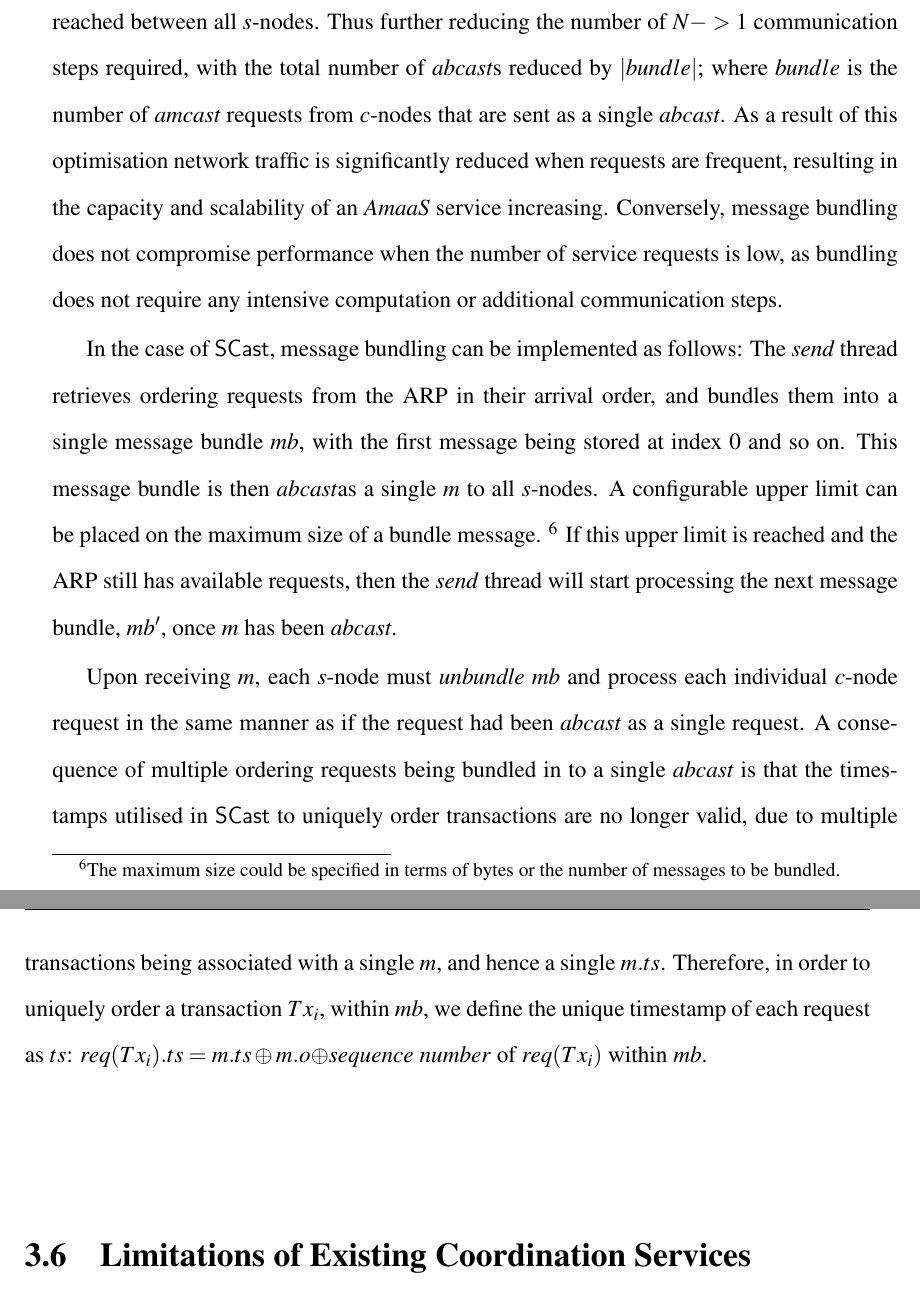
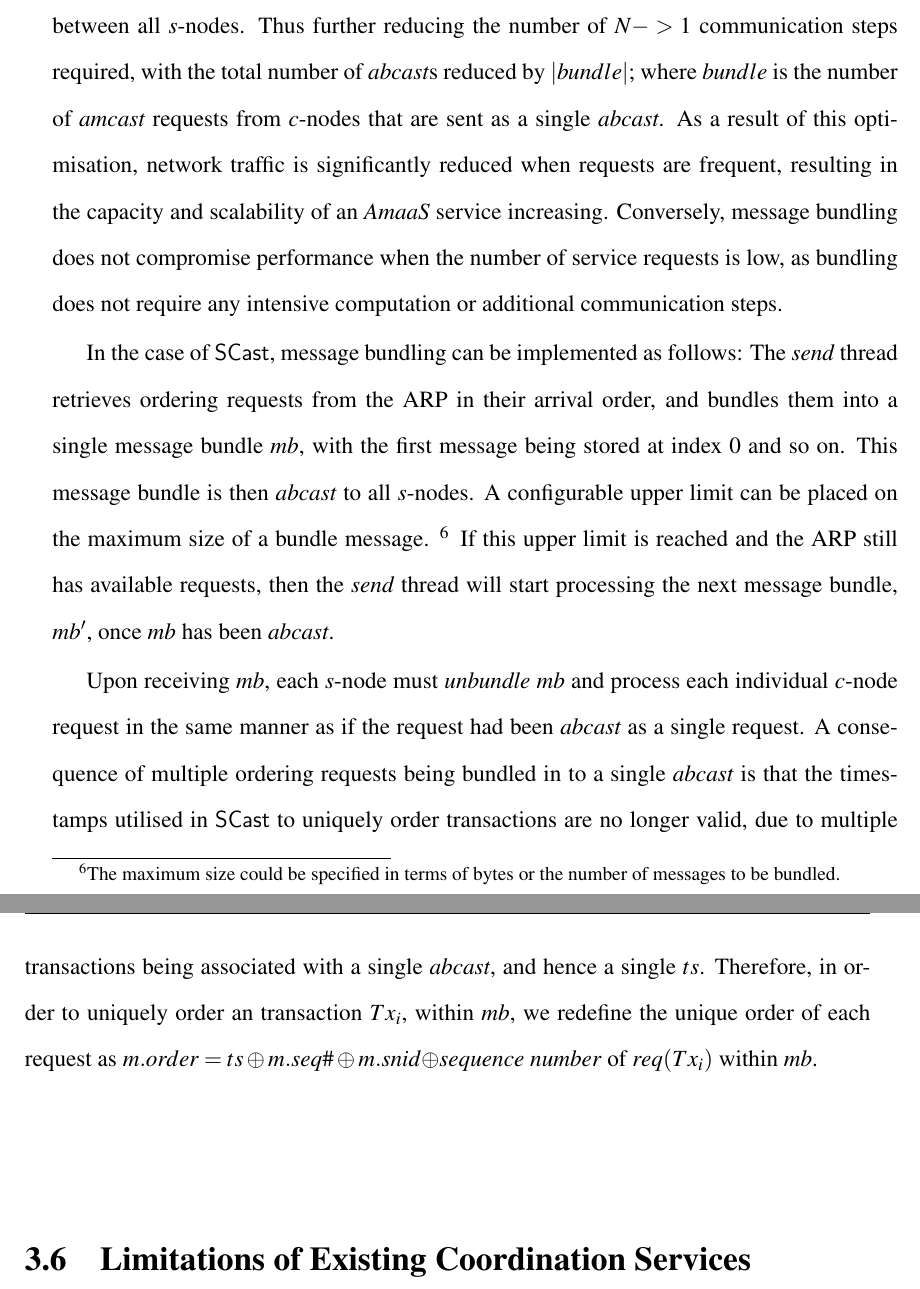
Before and after one commit to ryanemerson/Thesis, a LaTeX thesis (thesis.tex, which reads Chapter3-TxService/chapter3.tex): two parts of pages 81 and 82 of 170, joined at a grey line, cut so that both start at the same text. Compiled offline with pdfLaTeX.

Commit message:
Message Bundling Updated.

```diff
--- a/Chapter3-TxService/chapter3.tex
+++ b/Chapter3-TxService/chapter3.tex
@@ -369,11 +369,11 @@ As \textsf{SCast} defines how $c$-nodes interact with the ordering service and h
     The majority partition scheme detailed above works as expected when $|s$-nodes$|$ is an odd number, however if it is an even number, then it is possible for the \emph{ordering service} to be partitioned so that no majority partition exists.  To avoid such a scenario it is necessary for a \textquoteleft{}watcher' node to be utilised when $|s$-nodes$|$ is even.  A watcher node does not participate in the \textsf{SCast} protocol, rather it is used purely for tie-breaking between the views of two $s$-node partitions that would otherwise be equal.
 
 \section{Message Bundling}\label{ssec:abaas_optimisations}
-		When utilising \textsf{AmaaS} it is possible for all \emph{amcast} requests received from $c$-nodes to be bundled into a single \emph{abcast} (between $s$-nodes) at a receiving $s$-node, regardless of their destination set.  This is because $s$-nodes are only required to send \emph{abcast}s to other $s$-nodes in order for a consensus on transaction ordering to be reached, therefore the destination set for each \emph{abcast} is the same for all $c$-node requests.   The ability to bundle multiple \emph{amcast} requests into a single \emph{abcast} reduces the number of times that consensus needs to be reached between all $s$-nodes.  Thus further reducing the number of $N->1$ communication steps required, with the total number of \emph{abcast}s reduced by $\left\vert bundle \right\vert$; where $bundle$ is the number of  \emph{amcast} requests from $c$-nodes that are sent as a single \emph{abcast}.  As a result of this optimisation network traffic is significantly reduced when requests are frequent, resulting in the capacity and scalability of an \emph{AmaaS} service increasing. Conversely, message bundling does not compromise performance when the number of service requests is low, as bundling does not require any intensive computation or additional communication steps.
+		When utilising \textsf{AmaaS} it is possible for all \emph{amcast} requests received from $c$-nodes to be bundled into a single \emph{abcast} (between $s$-nodes) at a receiving $s$-node, regardless of their destination set.  This is because $s$-nodes are only required to send \emph{abcast}s to other $s$-nodes in order for a consensus on transaction ordering to be reached, therefore the destination set for each \emph{abcast} is the same for all $c$-node requests.   The ability to bundle multiple \emph{amcast} requests into a single \emph{abcast} reduces the number of times that consensus needs to be reached between all $s$-nodes.  Thus further reducing the number of $N->1$ communication steps required, with the total number of \emph{abcast}s reduced by $\left\vert bundle \right\vert$; where $bundle$ is the number of  \emph{amcast} requests from $c$-nodes that are sent as a single \emph{abcast}.  As a result of this optimisation, network traffic is significantly reduced when requests are frequent, resulting in the capacity and scalability of an \emph{AmaaS} service increasing. Conversely, message bundling does not compromise performance when the number of service requests is low, as bundling does not require any intensive computation or additional communication steps.
 
-    In the case of \textsf{SCast}, message bundling can be implemented as follows: The \emph{send} thread retrieves ordering requests from the ARP in their arrival order, and bundles them into a single message bundle $mb$, with the first message being stored at index 0 and so on.  This message bundle is then \emph{abcast}as a single $m$ to all $s$-nodes.  A configurable upper limit can be placed on the maximum size of a bundle message. \footnote{The maximum size could be specified in terms of bytes or the number of messages to be bundled.} If this upper limit is reached and the ARP still has available requests, then the \emph{send} thread will start processing the next message bundle, $mb'$, once $m$ has been \emph{abcast}.
+    In the case of \textsf{SCast}, message bundling can be implemented as follows: The \emph{send} thread retrieves ordering requests from the ARP in their arrival order, and bundles them into a single message bundle $mb$, with the first message being stored at index 0 and so on.  This message bundle is then \emph{abcast} to all $s$-nodes.  A configurable upper limit can be placed on the maximum size of a bundle message. \footnote{The maximum size could be specified in terms of bytes or the number of messages to be bundled.} If this upper limit is reached and the ARP still has available requests, then the \emph{send} thread will start processing the next message bundle, $mb'$, once $mb$ has been \emph{abcast}.
 
-    Upon receiving $m$, each $s$-node must \emph{unbundle} $mb$ and process each individual $c$-node request in the same manner as if the request had been \emph{abcast} as a single request.  A consequence of multiple ordering requests being bundled in to a single \emph{abcast} is that the timestamps utilised in \textsf{SCast} to uniquely order transactions are no longer valid, due to multiple transactions being associated with a single $m$, and hence a single $m.ts$.  Therefore, in order to uniquely order a transaction $Tx_i$, within $mb$, we define the unique timestamp of each request as $ts$: $req(Tx_i).ts = m.ts\oplus m.o \oplus$\emph{sequence number} of $req(Tx_i)$ within $mb$.
+    Upon receiving $mb$, each $s$-node must \emph{unbundle} $mb$ and process each individual $c$-node request in the same manner as if the request had been \emph{abcast} as a single request.  A consequence of multiple ordering requests being bundled in to a single \emph{abcast} is that the timestamps utilised in \textsf{SCast} to uniquely order transactions are no longer valid, due to multiple transactions being associated with a single \emph{abcast}, and hence a single $ts$.  Therefore, in order to uniquely order an transaction $Tx_i$, within $mb$, we redefine the unique order of each request as $m.order = ts\oplus m.seq\# \oplus m.snid \oplus$\emph{sequence number} of $req(Tx_i)$ within $mb$.
 
 \section{Limitations of Existing Coordination Services}\label{sec:limitations_existing_coordination}
 It is possible to utilise existing coordination solutions ($\S$ \ref{sec:coordination}), such as Zookeeper\citep{Hunt:2010:ZWC:1855840.1855851} and Chubby\citep{Burrows:2006:CLS:1298455.1298487}, as the basis of a \textsf{AmaaS} service.  However, both of these solutions are intended for high levels of read requests, not workloads that consist predominantly of write operations; where a write operation is any client operation that changes the state of a single $s$-node, therefore requiring the state of all other $s$-nodes be updated in order to maintain a consistent state machine.
```
